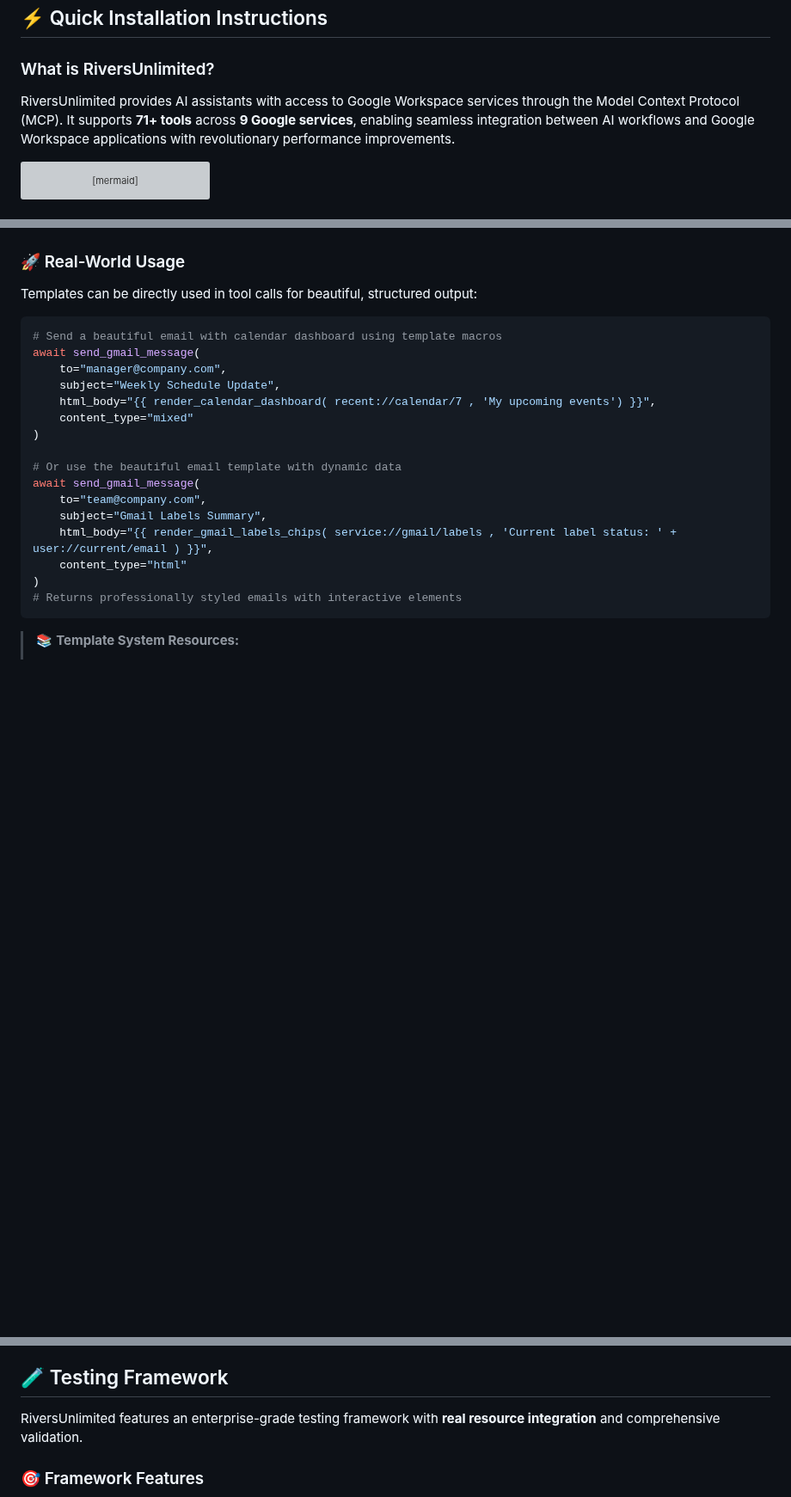
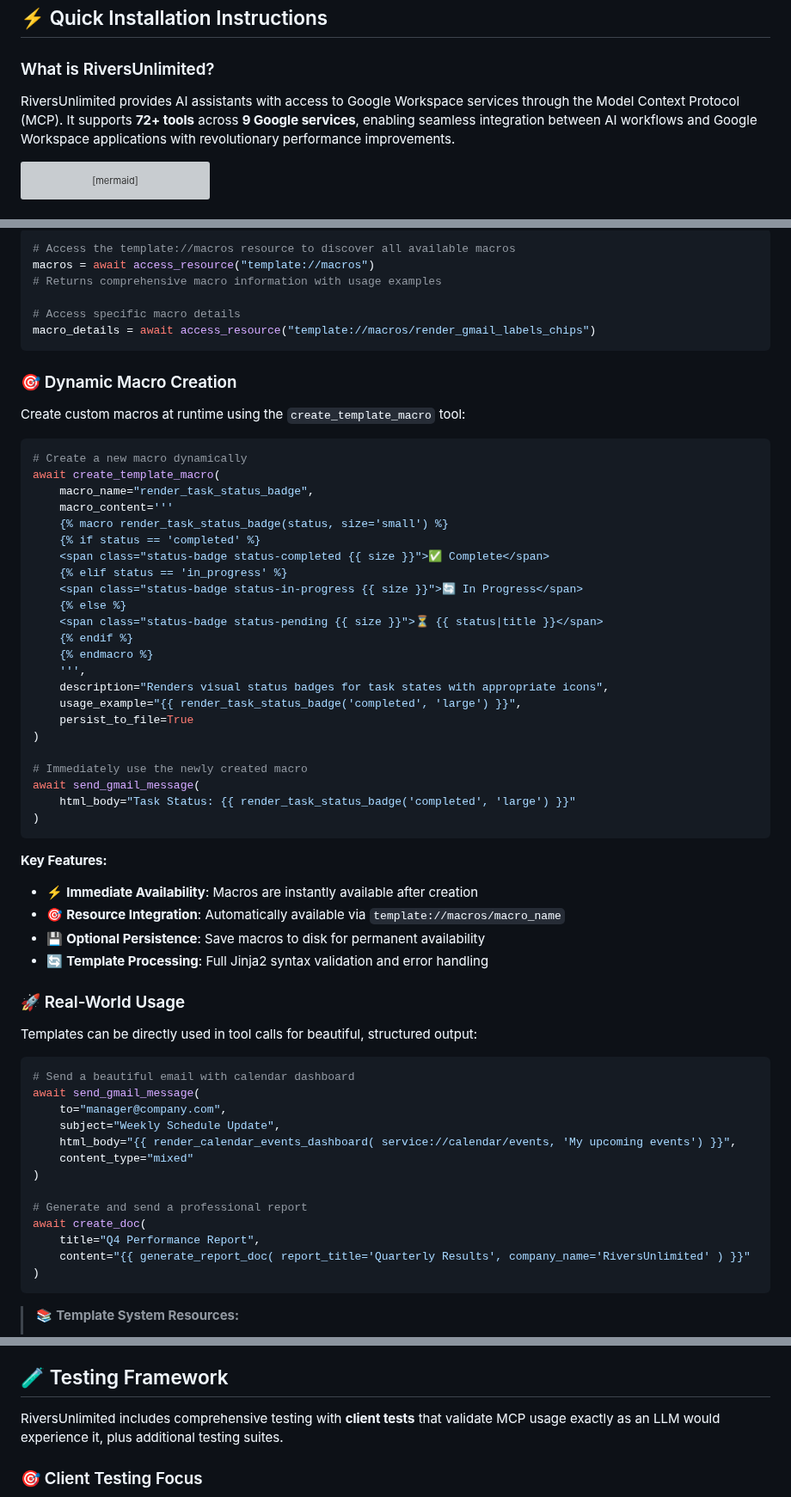
Before and after one commit to dipseth/google_workspace_fastmcp2, a Markdown page: README.md, 3 parts joined by grey strips. Shown at 86% size. GitHub-like rendering; blank space fills up the shorter version; grey boxes are pictures that could not be loaded.

````diff
--- a/README.md
+++ b/README.md
@@ -16,7 +16,7 @@
 
 ### What is RiversUnlimited?
 
-RiversUnlimited provides AI assistants with access to Google Workspace services through the Model Context Protocol (MCP). It supports **71+ tools** across **9 Google services**, enabling seamless integration between AI workflows and Google Workspace applications with revolutionary performance improvements.
+RiversUnlimited provides AI assistants with access to Google Workspace services through the Model Context Protocol (MCP). It supports **72+ tools** across **9 Google services**, enabling seamless integration between AI workflows and Google Workspace applications with revolutionary performance improvements.
 
 ```mermaid
 graph TB
@@ -190,25 +220,66 @@ This macro produces a beautiful dark-themed interface with:
+```python
+# Access the template://macros resource to discover all available macros
+macros = await access_resource("template://macros")
+# Returns comprehensive macro information with usage examples
+
+# Access specific macro details
+macro_details = await access_resource("template://macros/render_gmail_labels_chips")
+```
+
+### 🎯 Dynamic Macro Creation
+
+Create custom macros at runtime using the `create_template_macro` tool:
+
+```python
+# Create a new macro dynamically
+await create_template_macro(
+    macro_name="render_task_status_badge",
+    macro_content='''
+    {% macro render_task_status_badge(status, size='small') %}
+    {% if status == 'completed' %}
+    <span class="status-badge status-completed {{ size }}">✅ Complete</span>
+    {% elif status == 'in_progress' %}
+    <span class="status-badge status-in-progress {{ size }}">🔄 In Progress</span>
+    {% else %}
+    <span class="status-badge status-pending {{ size }}">⏳ {{ status|title }}</span>
+    {% endif %}
+    {% endmacro %}
+    ''',
+    description="Renders visual status badges for task states with appropriate icons",
+    usage_example="{{ render_task_status_badge('completed', 'large') }}",
+    persist_to_file=True
+)
+
+# Immediately use the newly created macro
+await send_gmail_message(
+    html_body="Task Status: {{ render_task_status_badge('completed', 'large') }}"
+)
+```
+
+**Key Features:**
+- ⚡ **Immediate Availability**: Macros are instantly available after creation
+- 🎯 **Resource Integration**: Automatically available via `template://macros/macro_name`
+- 💾 **Optional Persistence**: Save macros to disk for permanent availability
+- 🔄 **Template Processing**: Full Jinja2 syntax validation and error handling
 
 ### 🚀 Real-World Usage
 
 Templates can be directly used in tool calls for beautiful, structured output:
 
 ```python
-# Send a beautiful email with calendar dashboard using template macros
+# Send a beautiful email with calendar dashboard
 await send_gmail_message(
     to="manager@company.com",
     subject="Weekly Schedule Update",
-    html_body="{{ render_calendar_dashboard( recent://calendar/7 , 'My upcoming events') }}",
+    html_body="{{ render_calendar_events_dashboard( service://calendar/events, 'My upcoming events') }}",
     content_type="mixed"
 )
 
-# Or use the beautiful email template with dynamic data
-await send_gmail_message(
-    to="team@company.com",
-    subject="Gmail Labels Summary",
-    html_body="{{ render_gmail_labels_chips( service://gmail/labels , 'Current label status: ' + user://current/email ) }}",
-    content_type="html"
+# Generate and send a professional report
+await create_doc(
+    title="Q4 Performance Report",
+    content="{{ generate_report_doc( report_title='Quarterly Results', company_name='RiversUnlimited' ) }}"
 )
-# Returns professionally styled emails with interactive elements
 ```
 
 > 📚 **Template System Resources:**
@@ -294,8 +365,8 @@ events = await access_resource("recent://calendar")
 
 ## 🧪 Testing Framework
 
-RiversUnlimited features an enterprise-grade testing framework with **real resource integration** and comprehensive validation.
+RiversUnlimited includes comprehensive testing with **client tests** that validate MCP usage exactly as an LLM would experience it, plus additional testing suites.
 
-### 🎯 Framework Features
+### 🎯 Client Testing Focus
 
 ```mermaid
````
Also changed, not shown: other parts of README.md (+70 -36 lines), dashboard_example.png (added), prompt_to_dashboard.png (added), 8 other files.
